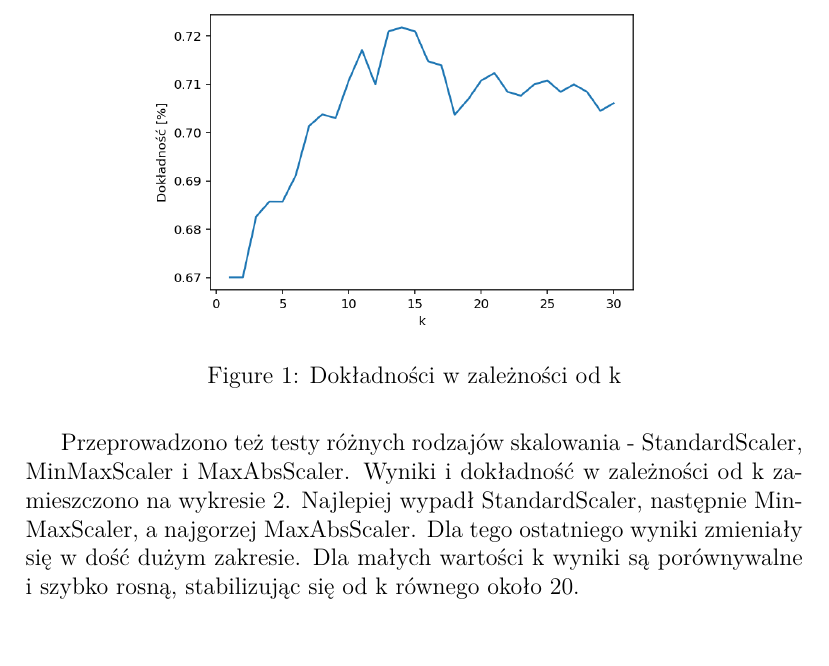
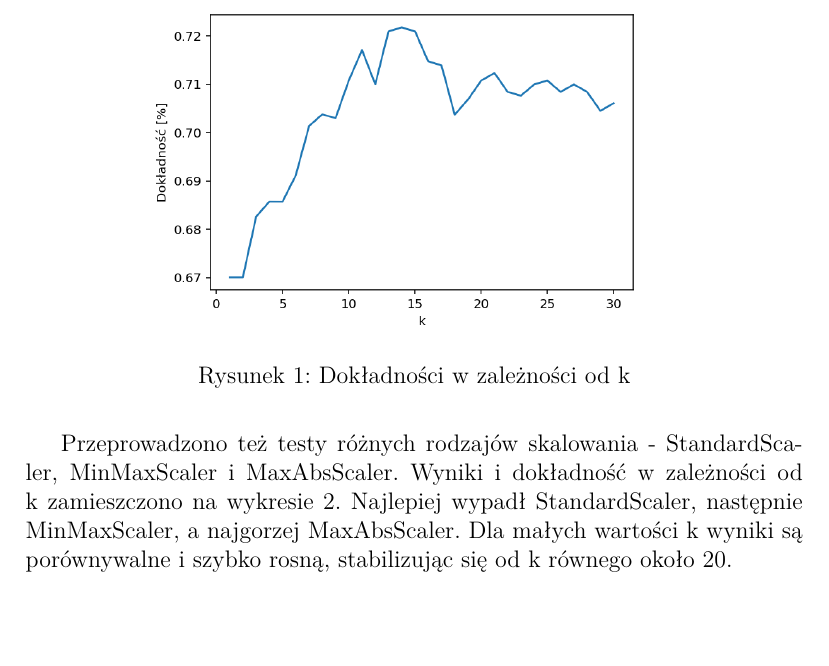
Before and after one commit to JonothorDarry/EIO, a LaTeX document (EIO_3_knn/Sprawko/Projekt.tex): part of page 2 of 2, cut so that both start at the same text. Compiled offline with pdfLaTeX.

Commit message:
Remove sentence about results for MaxAbsScaler

```diff
--- a/EIO_3_knn/Sprawko/Projekt.tex
+++ b/EIO_3_knn/Sprawko/Projekt.tex
@@ -1,6 +1,7 @@
 \documentclass[12pt]{article}
 \usepackage[utf8]{inputenc}
 \usepackage[T1]{fontenc}
+\usepackage[polish]{babel}
 \usepackage{lmodern}
 
 \usepackage{graphicx}
@@ -42,7 +43,7 @@ Do klasyfikacji użyto klasyfikatora k najbliższych sąsiadów. Do obliczenia k
 
 Klasyfikator przetestowano dla k od 1 do 30, używając walidacji krzyżowej ze stratyfikacją (domyślne ustawienie), z 10 podziałami. Wyniki dla każdego k uśredniono i przedstawiono na wykresie \ref{fig:accuracy}. Wyniki rosną od 67\% dla $k=1$ do 72\% dla k od 13 do 15, a następnie spadają do około 70\% dla wyższych k. Najwyższą dokładność uzyskano dla k równego 14 - a więc takie wybrano. Na zbiorze testowym dla $k=14$ klasyfikator uzyskał dokładność 70\%.
 
-Przeprowadzono też testy różnych rodzajów skalowania - StandardScaler, MinMaxScaler i MaxAbsScaler. Wyniki i dokładność w zależności od k zamieszczono na wykresie \ref{fig:accuracy-scalers}. Najlepiej wypadł StandardScaler, następnie MinMaxScaler, a najgorzej MaxAbsScaler. Dla tego ostatniego wyniki zmieniały się w dość dużym zakresie. Dla małych wartości k wyniki są porównywalne i szybko rosną, stabilizując się od k równego około 20.
+Przeprowadzono też testy różnych rodzajów skalowania - StandardScaler, MinMaxScaler i MaxAbsScaler. Wyniki i dokładność w zależności od k zamieszczono na wykresie \ref{fig:accuracy-scalers}. Najlepiej wypadł StandardScaler, następnie MinMaxScaler, a najgorzej MaxAbsScaler. Dla małych wartości k wyniki są porównywalne i szybko rosną, stabilizując się od k równego około 20.
 
 \begin{figure}[htb!]
 	\centering
```
Also changed, not shown: EIO_3_knn/Sprawko/Projekt.pdf.
